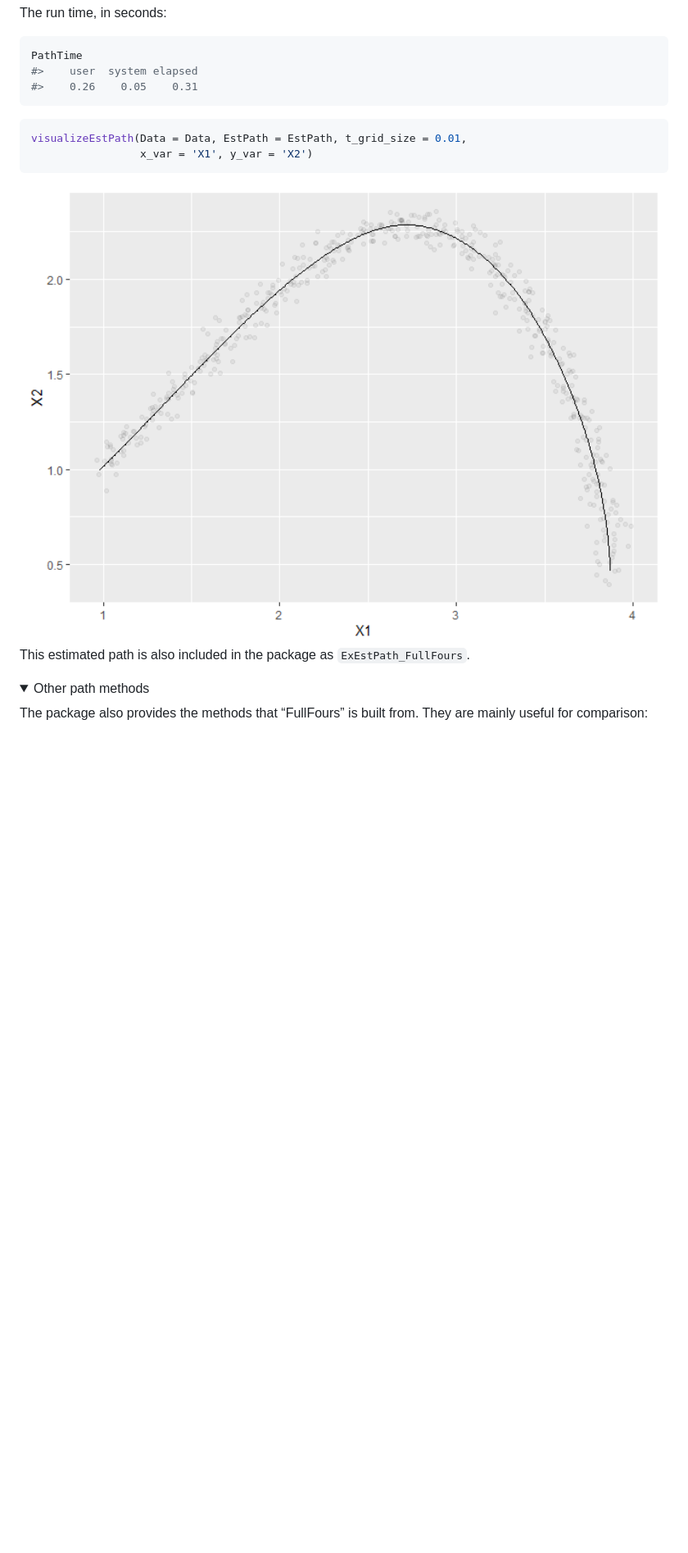
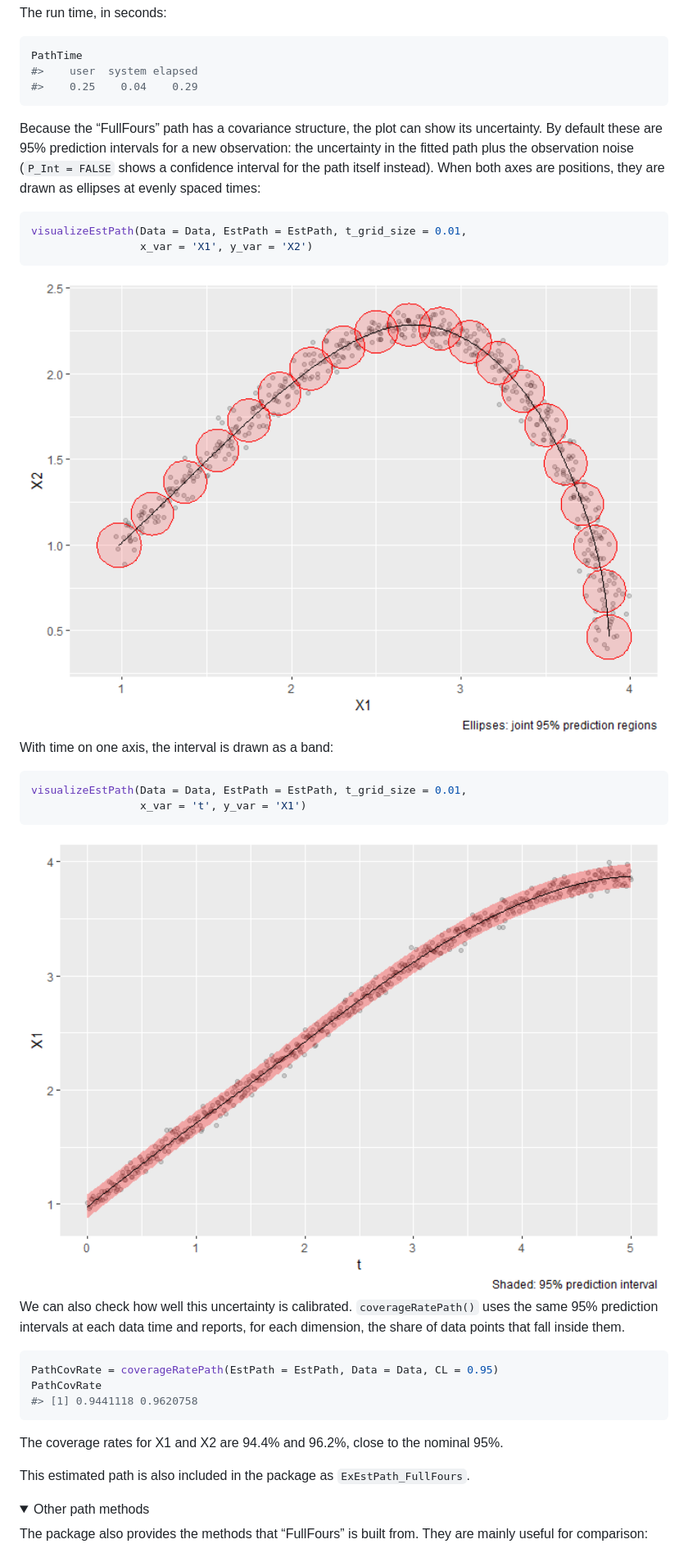
Before and after one commit to jrodu/VFmixing, a Markdown page: README.md, the part around one of its changes. Shown at 82% size. Drawn GitHub-style; pictures changed too: man/figures/README-unnamed-chunk-6-1.png, man/figures/README-unnamed-chunk-7-1.png (added); folded sections open; blank space fills up the shorter version.

Commit message:
Add path intervals to visualizeEstPath; show path coverage in README
- visualizeEstPath gains CL, P_Int and n_ellipses. For paths with a
  covariance it draws prediction intervals (path uncertainty plus
  observation noise, the intervals coverageRatePath checks) or, with
  P_Int = FALSE, confidence intervals for the path: a band when time is
  on an axis, and axis-aligned joint ellipses at evenly spaced times for
  position plots. ByFours paths are drawn without intervals. Replaces
  the old zero-width ribbon placeholder.
- README Step 1 explains the intervals, shows the ellipse and time-band
  plots, and reports coverageRatePath (94.4% and 96.2% at 95%).
- Tests for band widths, agreement with coverageRatePath, ellipses and
  input checks.

R CMD check: 0 errors, 0 warnings, 1 NOTE (unable to verify current time).

Co-Authored-By: Claude Opus 5.5 <noreply@anthropic.com>

````diff
--- a/README.md
+++ b/README.md
@@ -98,8 +98,15 @@ The run time, in seconds:
 ``` r
 PathTime
 #>    user  system elapsed
-#>    0.26    0.05    0.31
+#>    0.25    0.04    0.29
 ```
+
+Because the “FullFours” path has a covariance structure, the plot can
+show its uncertainty. By default these are 95% prediction intervals for
+a new observation: the uncertainty in the fitted path plus the
+observation noise (`P_Int = FALSE` shows a confidence interval for the
+path itself instead). When both axes are positions, they are drawn as
+ellipses at evenly spaced times:
 
 ``` r
 visualizeEstPath(Data = Data, EstPath = EstPath, t_grid_size = 0.01,
@@ -107,6 +114,29 @@ visualizeEstPath(Data = Data, EstPath = EstPath, t_grid_size = 0.01,
 ```
 
 <img src="man/figures/README-unnamed-chunk-6-1.png" width="100%" />
+
+With time on one axis, the interval is drawn as a band:
+
+``` r
+visualizeEstPath(Data = Data, EstPath = EstPath, t_grid_size = 0.01,
+                 x_var = 't', y_var = 'X1')
+```
+
+<img src="man/figures/README-unnamed-chunk-7-1.png" width="100%" />
+
+We can also check how well this uncertainty is calibrated.
+`coverageRatePath()` uses the same 95% prediction intervals at each data
+time and reports, for each dimension, the share of data points that fall
+inside them.
+
+``` r
+PathCovRate = coverageRatePath(EstPath = EstPath, Data = Data, CL = 0.95)
+PathCovRate
+#> [1] 0.9441118 0.9620758
+```
+
+The coverage rates for X1 and X2 are 94.4% and 96.2%, close to the
+nominal 95%.
 
 This estimated path is also included in the package as
 `ExEstPath_FullFours`.
````
Also changed, not shown: other parts of README.md (+4 -4 lines), man/figures/README-unnamed-chunk-13-1.png (renamed from man/figures/README-unnamed-chunk-11-1.png), 5 other files.
